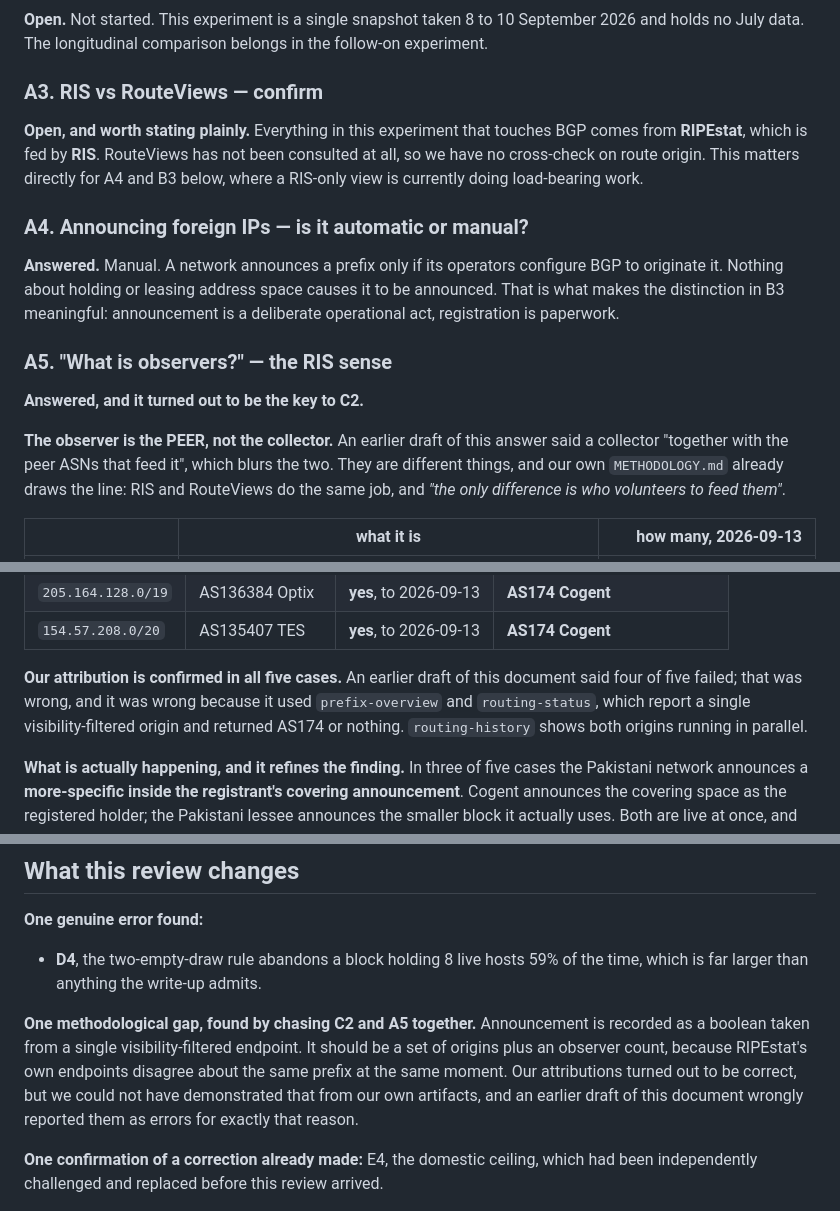
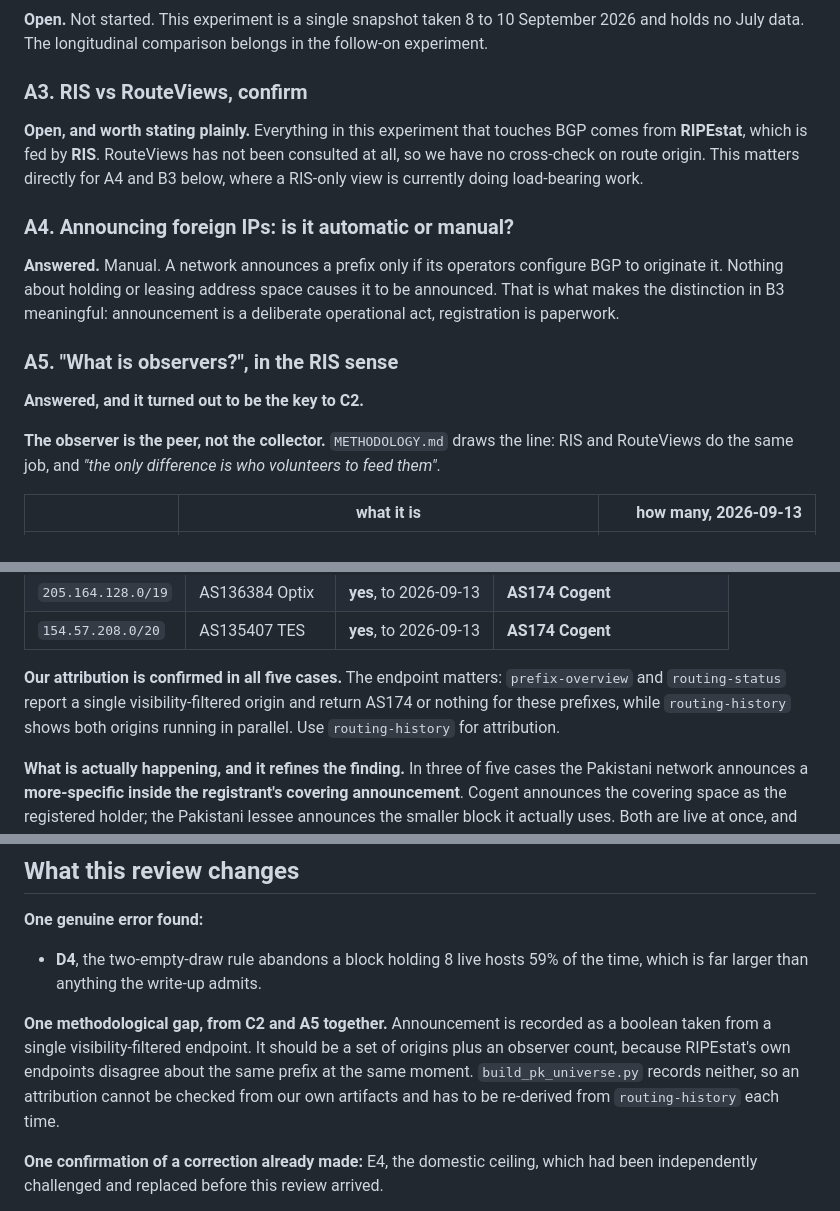
Before and after one commit to msaqib/pkinternet, a Markdown page: experiments/15_national_block_routing_census/REVIEW_QA.md, 3 parts joined by grey strips. Drawn GitHub-style.

Commit message:
exp15: REVIEW_QA states answers directly
Removes narration about how the document changed and the dashes in headings.
Each question now carries only its answer, the evidence, and the file that
produced it.

```diff
--- a/experiments/15_national_block_routing_census/REVIEW_QA.md
+++ b/experiments/15_national_block_routing_census/REVIEW_QA.md
@@ -53,28 +53,26 @@ naming before it can be looked up.
 **Open.** Not started. This experiment is a single snapshot taken 8 to 10 September 2026
 and holds no July data. The longitudinal comparison belongs in the follow-on experiment.
 
-### A3. RIS vs RouteViews — confirm
+### A3. RIS vs RouteViews, confirm
 
 **Open, and worth stating plainly.** Everything in this experiment that touches BGP comes
 from **RIPEstat**, which is fed by **RIS**. RouteViews has not been consulted at all, so
 we have no cross-check on route origin. This matters directly for A4 and B3 below, where
 a RIS-only view is currently doing load-bearing work.
 
-### A4. Announcing foreign IPs — is it automatic or manual?
+### A4. Announcing foreign IPs: is it automatic or manual?
 
 **Answered.** Manual. A network announces a prefix only if its operators configure BGP to
 originate it. Nothing about holding or leasing address space causes it to be announced.
 That is what makes the distinction in B3 meaningful: announcement is a deliberate
 operational act, registration is paperwork.
 
-### A5. "What is observers?" — the RIS sense
+### A5. "What is observers?", in the RIS sense
 
 **Answered, and it turned out to be the key to C2.**
 
-**The observer is the PEER, not the collector.** An earlier draft of this answer said a
-collector "together with the peer ASNs that feed it", which blurs the two. They are
-different things, and our own `METHODOLOGY.md` already draws the line: RIS and RouteViews
-do the same job, and *"the only difference is who volunteers to feed them"*.
+**The observer is the peer, not the collector.** `METHODOLOGY.md` draws the line: RIS and
+RouteViews do the same job, and *"the only difference is who volunteers to feed them"*.
 
 | | what it is | how many, 2026-09-13 |
 |---|---|--:|
@@ -183,10 +181,10 @@ filtered one:
 | `205.164.128.0/19` | AS136384 Optix | **yes**, to 2026-09-13 | **AS174 Cogent** |
 | `154.57.208.0/20` | AS135407 TES | **yes**, to 2026-09-13 | **AS174 Cogent** |
 
-**Our attribution is confirmed in all five cases.** An earlier draft of this document said
-four of five failed; that was wrong, and it was wrong because it used `prefix-overview`
-and `routing-status`, which report a single visibility-filtered origin and returned AS174
-or nothing. `routing-history` shows both origins running in parallel.
+**Our attribution is confirmed in all five cases.** The endpoint matters: `prefix-overview`
+and `routing-status` report a single visibility-filtered origin and return AS174 or
+nothing for these prefixes, while `routing-history` shows both origins running in
+parallel. Use `routing-history` for attribution.
 
 **What is actually happening, and it refines the finding.** In three of five cases the
 Pakistani network announces a **more-specific inside the registrant's covering
@@ -518,12 +516,11 @@ context or removed in favour of the newer documents.
 * **D4**, the two-empty-draw rule abandons a block holding 8 live hosts 59% of the time,
   which is far larger than anything the write-up admits.
 
-**One methodological gap, found by chasing C2 and A5 together.** Announcement is recorded
-as a boolean taken from a single visibility-filtered endpoint. It should be a set of
-origins plus an observer count, because RIPEstat's own endpoints disagree about the same
-prefix at the same moment. Our attributions turned out to be correct, but we could not
-have demonstrated that from our own artifacts, and an earlier draft of this document
-wrongly reported them as errors for exactly that reason.
+**One methodological gap, from C2 and A5 together.** Announcement is recorded as a boolean
+taken from a single visibility-filtered endpoint. It should be a set of origins plus an
+observer count, because RIPEstat's own endpoints disagree about the same prefix at the
+same moment. `build_pk_universe.py` records neither, so an attribution cannot be checked
+from our own artifacts and has to be re-derived from `routing-history` each time.
 
 **One confirmation of a correction already made:** E4, the domestic ceiling, which had been
 independently challenged and replaced before this review arrived.
```
Also changed, not shown: other parts of experiments/15_national_block_routing_census/REVIEW_QA.md (+4 -4 lines).
